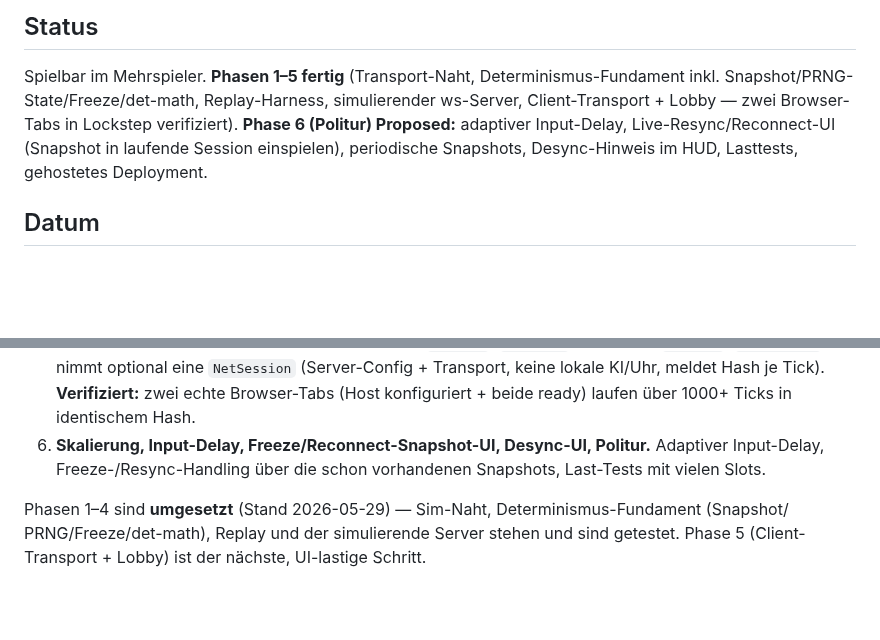
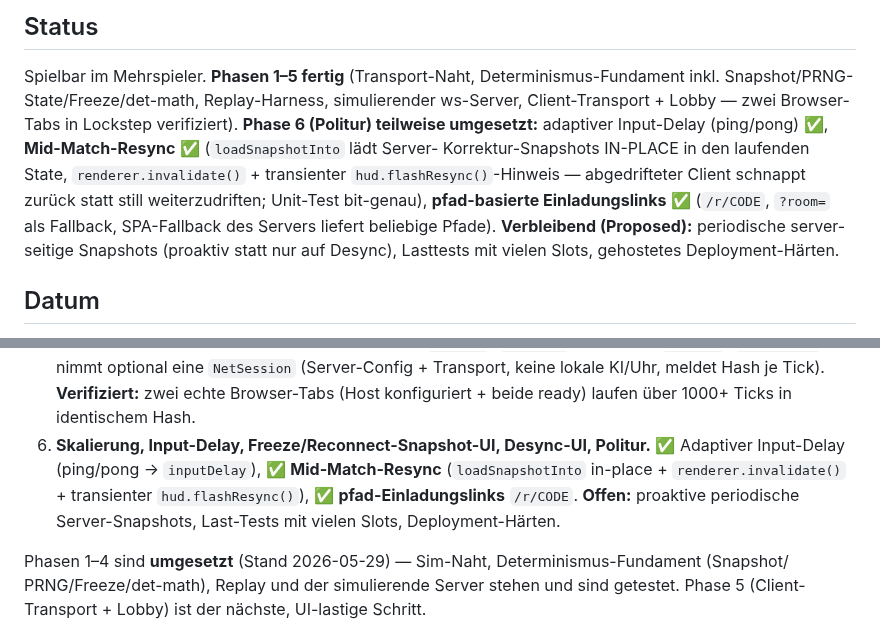
Before and after one commit to JonathanDrr8/territorial-loop, a Markdown page: docs/decisions/0009-multiplayer.md, 2 parts joined by grey strips. GitHub-like rendering; blank space fills up the shorter version.

Commit message:
docs: ADR-0009 + CLAUDE.md — Phase-6-Fortschritt (Mid-Match-Resync, /r/CODE-Links)
Co-Authored-By: Claude Opus 4.8 (1M context) <noreply@anthropic.com>

```diff
--- a/docs/decisions/0009-multiplayer.md
+++ b/docs/decisions/0009-multiplayer.md
@@ -4,9 +4,14 @@
 
 Spielbar im Mehrspieler. **Phasen 1–5 fertig** (Transport-Naht, Determinismus-Fundament inkl.
 Snapshot/PRNG-State/Freeze/det-math, Replay-Harness, simulierender ws-Server, Client-Transport +
-Lobby — zwei Browser-Tabs in Lockstep verifiziert). **Phase 6 (Politur) Proposed:** adaptiver
-Input-Delay, Live-Resync/Reconnect-UI (Snapshot in laufende Session einspielen), periodische
-Snapshots, Desync-Hinweis im HUD, Lasttests, gehostetes Deployment.
+Lobby — zwei Browser-Tabs in Lockstep verifiziert). **Phase 6 (Politur) teilweise umgesetzt:**
+adaptiver Input-Delay (ping/pong) ✅, **Mid-Match-Resync** ✅ (`loadSnapshotInto` lädt Server-
+Korrektur-Snapshots IN-PLACE in den laufenden State, `renderer.invalidate()` + transienter
+`hud.flashResync()`-Hinweis — abgedrifteter Client schnappt zurück statt still weiterzudriften;
+Unit-Test bit-genau), **pfad-basierte Einladungslinks** ✅ (`/r/CODE`, `?room=` als Fallback,
+SPA-Fallback des Servers liefert beliebige Pfade). **Verbleibend (Proposed):** periodische
+server-seitige Snapshots (proaktiv statt nur auf Desync), Lasttests mit vielen Slots,
+gehostetes Deployment-Härten.
 
 ## Datum
 
@@ -163,9 +168,10 @@ oder Kick. Stärker als reines Peer-Lockstep; voll State-Sync wäre noch sichere
    `startMatch` nimmt optional eine `NetSession` (Server-Config + Transport, keine lokale KI/Uhr,
    meldet Hash je Tick). **Verifiziert:** zwei echte Browser-Tabs (Host konfiguriert + beide ready)
    laufen über 1000+ Ticks in identischem Hash.
-6. **Skalierung, Input-Delay, Freeze/Reconnect-Snapshot-UI, Desync-UI, Politur.** Adaptiver
-   Input-Delay, Freeze-/Resync-Handling über die schon vorhandenen Snapshots, Last-Tests mit
-   vielen Slots.
+6. **Skalierung, Input-Delay, Freeze/Reconnect-Snapshot-UI, Desync-UI, Politur.** ✅ Adaptiver
+   Input-Delay (ping/pong → `inputDelay`), ✅ **Mid-Match-Resync** (`loadSnapshotInto` in-place +
+   `renderer.invalidate()` + transienter `hud.flashResync()`), ✅ **pfad-Einladungslinks** `/r/CODE`.
+   **Offen:** proaktive periodische Server-Snapshots, Last-Tests mit vielen Slots, Deployment-Härten.
 
 Phasen 1–4 sind **umgesetzt** (Stand 2026-05-29) — Sim-Naht, Determinismus-Fundament (Snapshot/
 PRNG/Freeze/det-math), Replay und der simulierende Server stehen und sind getestet. Phase 5
```
